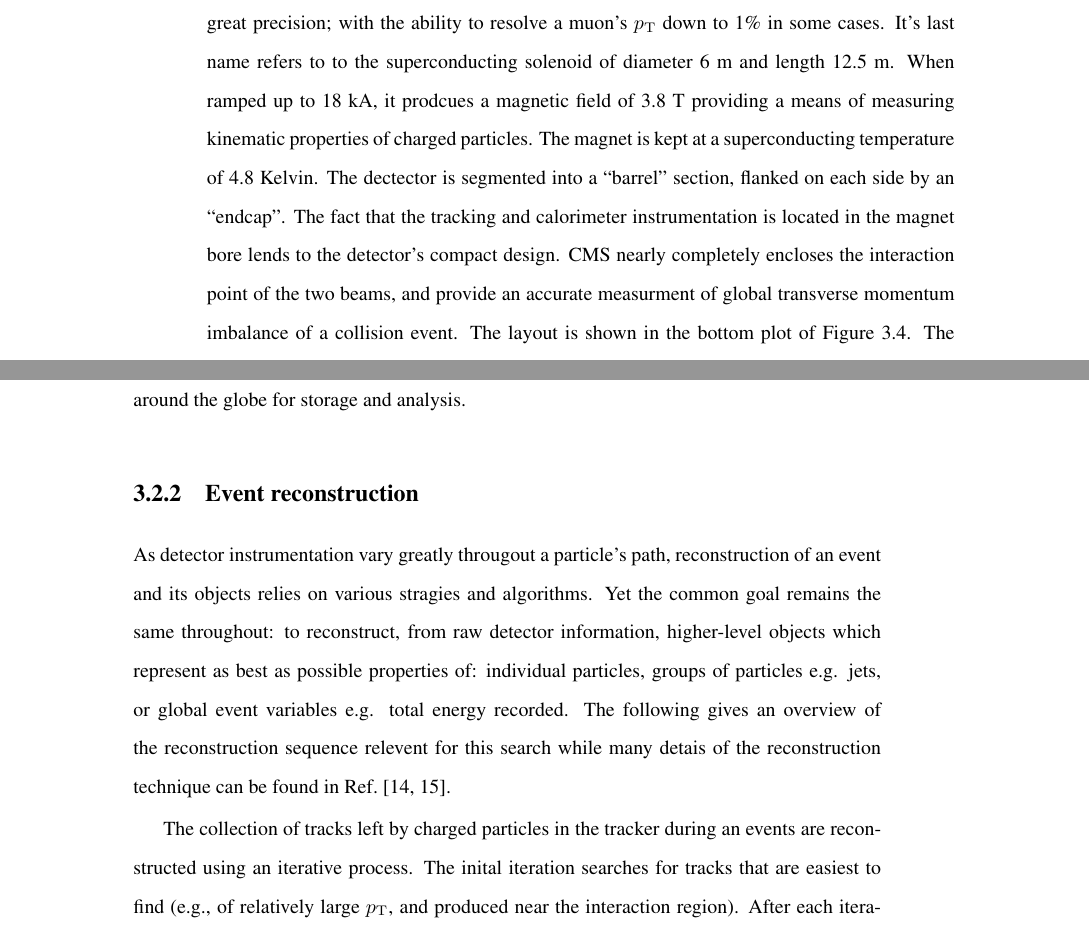
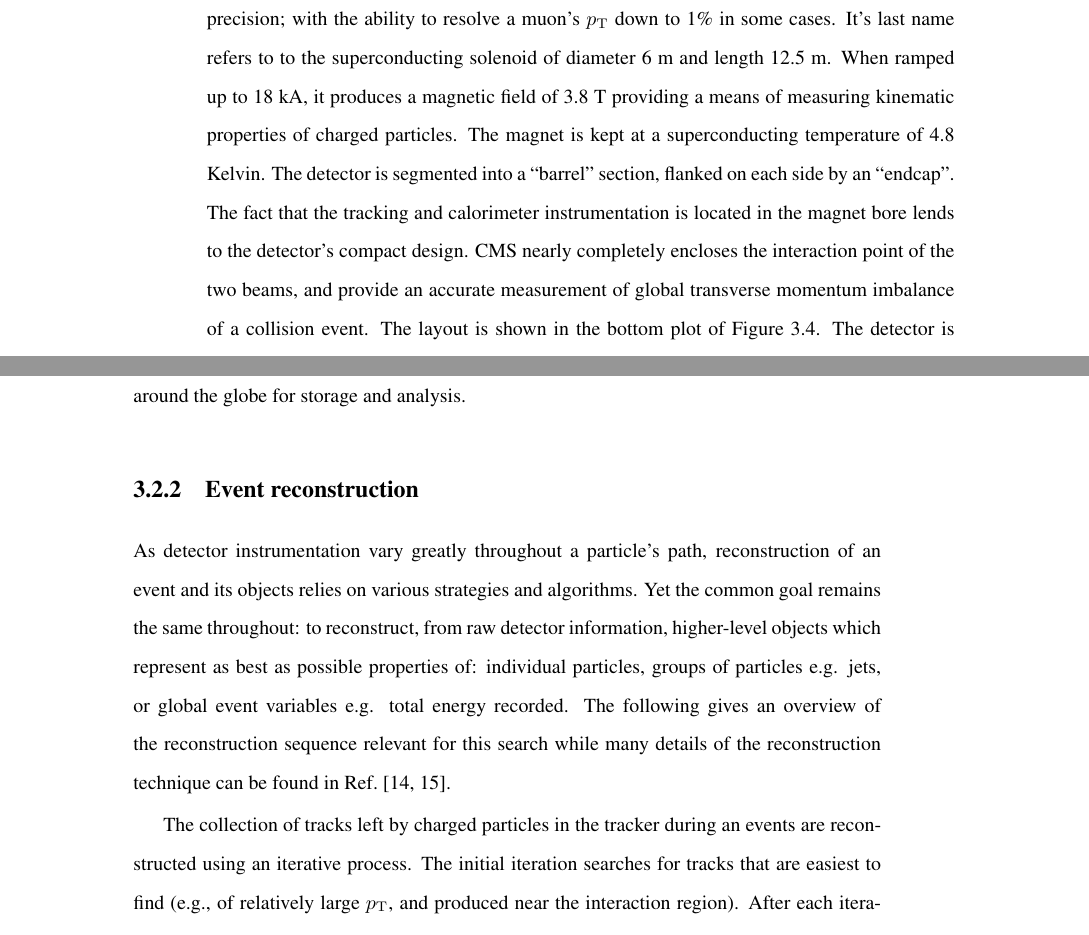
Before and after one commit to yeshaq/thesis, a LaTeX document (alphaT.tex, which reads lhcAndCms.tex): two parts of pages 34 and 37 of 132, joined at a grey line, cut so that both start at the same text. Compiled offline with pdfLaTeX.

Commit message:
spell check

```diff
--- a/lhcAndCms.tex
+++ b/lhcAndCms.tex
@@ -132,13 +132,13 @@ the its compact design; it packs twice the weight in $1/6^{th}$ the volume of AT
 the other multi-purpose detector at CERN. Its second name refers to the detector's design
 to measure muons with great precision; with the ability to resolve a muon's $\pt$ down to
 1\% in some cases. It's last name refers to to the superconducting solenoid of diameter
-6~m and length 12.5~m. When ramped up to 18~kA, it prodcues a magnetic field of 3.8~T providing
+6~m and length 12.5~m. When ramped up to 18~kA, it produces a magnetic field of 3.8~T providing
 a means of measuring kinematic properties of charged particles. The magnet is kept at a
-superconducting temperature of 4.8 Kelvin. The dectector is segmented into a ``barrel''
+superconducting temperature of 4.8 Kelvin. The detector is segmented into a ``barrel''
 section, flanked on each side by an ``endcap''. The fact that the tracking and calorimeter
 instrumentation is located in the magnet bore lends to the detector's compact design.
 CMS nearly completely encloses the interaction point of the two beams, and provide an
-accurate measurment of global transverse momentum imbalance of a collision event. The
+accurate measurement of global transverse momentum imbalance of a collision event. The
 layout is shown in the bottom plot of Figure~\ref{fig:cms}. The detector is described in
 full detail in Ref.~\cite{1748-0221-3-08-S08004,Bayatian:922757,Bayatian:942733}, but a brief
 overview is given below.
@@ -222,13 +222,13 @@ globe for storage and analysis.
 
 \subsubsection{Event reconstruction\label{sec:eventReco}}
 
-As detector instrumentation vary greatly througout a particle's path, reconstruction
-of an event and its objects relies on various stragies and algorithms. Yet the common goal
+As detector instrumentation vary greatly throughout a particle's path, reconstruction
+of an event and its objects relies on various strategies and algorithms. Yet the common goal
 remains the same throughout: to reconstruct, from raw detector information,
 higher-level objects which represent as best as possible properties of: individual
 particles, groups of particles e.g. jets, or global event variables e.g. total energy
-recorded. The following gives an overview of the reconstruction sequence relevent for this search
-while many detais of the reconstruction technique can be found in Ref.~\cite{Bayatian:922757,Bayatian:942733}.
+recorded. The following gives an overview of the reconstruction sequence relevant for this search
+while many details of the reconstruction technique can be found in Ref.~\cite{Bayatian:922757,Bayatian:942733}.
 
 \begin{figure}[h!]
   \begin{center}
@@ -246,7 +246,7 @@ while many detais of the reconstruction technique can be found in Ref.~\cite{Bay
 
 
 \indent The collection of tracks left by charged particles in the tracker during an events are
-reconstructed using an iterative process. The inital iteration searches for tracks
+reconstructed using an iterative process. The initial iteration searches for tracks
 that are easiest to find (e.g., of relatively large $\pt$, and produced near the
 interaction region). After each iteration, hits associated with tracks are removed,
 thereby reducing the combinatorial complexity, and simplifying subsequent iterations
```
Also changed, not shown: lhcAndCms.tex (12 more changed lines).
